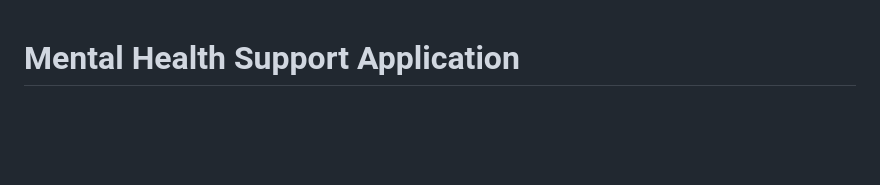
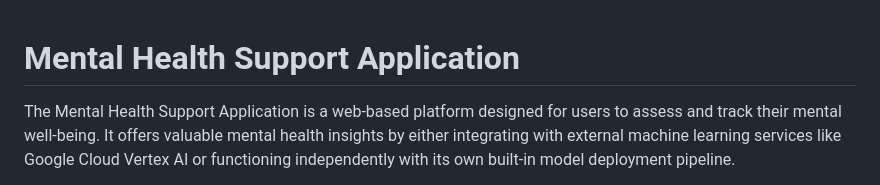
Before and after one commit to judesantos/ml_mental_health_app, a Markdown page: README.md, the part around the change printed below. Rendered like a GitHub page; blank space fills up the shorter version.

```diff
--- a/README.md
+++ b/README.md
@@ -1,3 +1,5 @@
 # Mental Health Support Application
 
+The Mental Health Support Application is a web-based platform designed for users to assess and track their mental well-being.  It offers valuable mental health insights by either integrating with external machine learning services like Google Cloud Vertex AI or functioning independently with its own built-in model deployment pipeline.
+
 <p align="center">
```
Also changed, not shown: other parts of README.md (+1 -1 lines).
